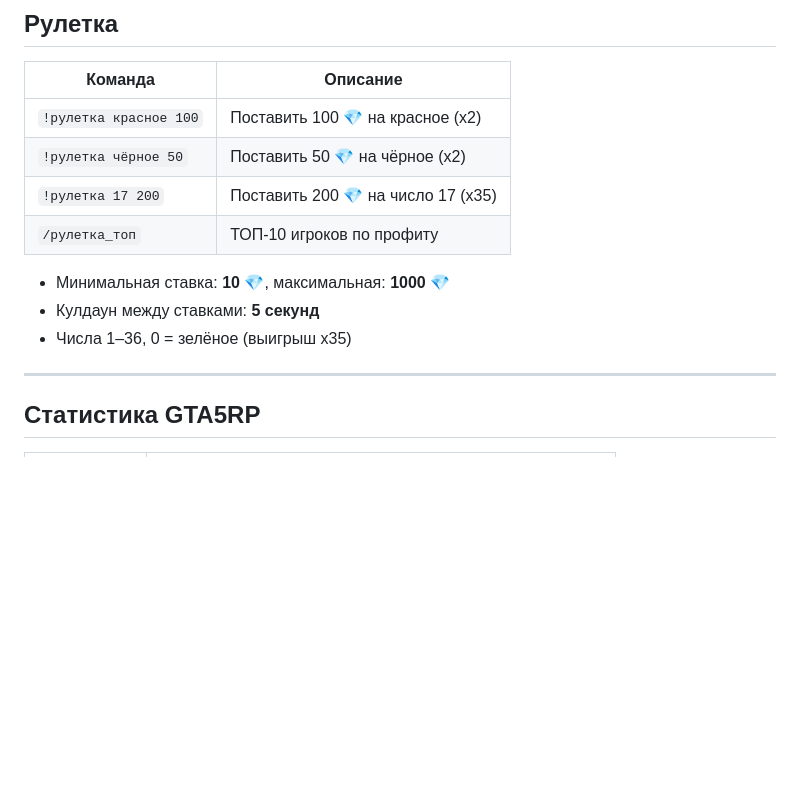
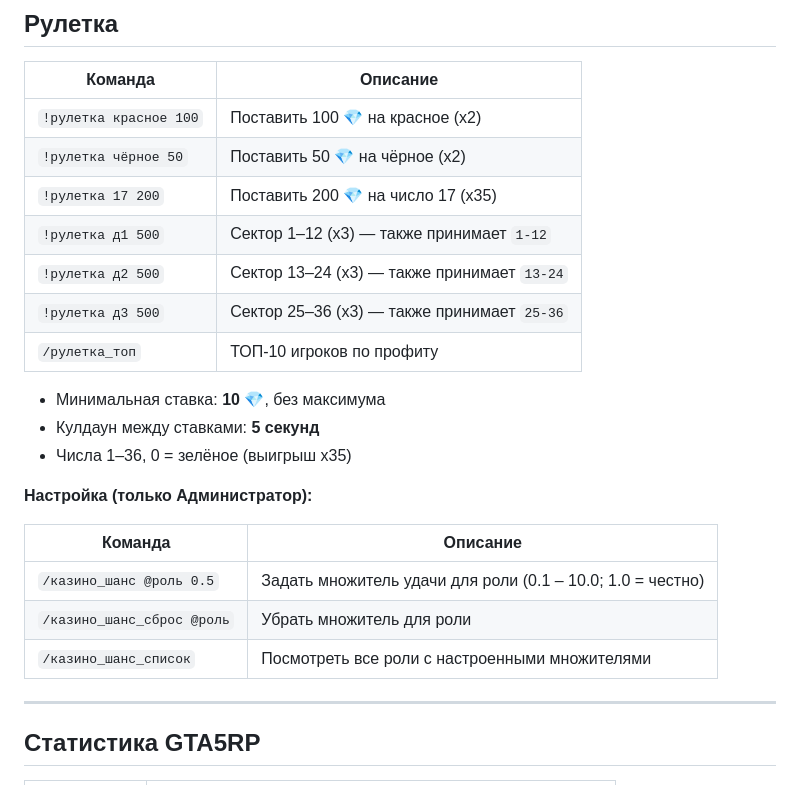
Before and after one commit to vovafes/moriarty-helper, a Markdown page: README.md, the part around the change. Rendered like a GitHub page; blank space fills up the shorter version.

Commit message:
docs: update README — roulette sectors, no stake cap, casino luck commands
Co-Authored-By: Claude Sonnet 4.6 <noreply@anthropic.com>

```diff
--- a/README.md
+++ b/README.md
@@ -270,11 +270,22 @@
 | `!рулетка красное 100` | Поставить 100 💎 на красное (x2) |
 | `!рулетка чёрное 50` | Поставить 50 💎 на чёрное (x2) |
 | `!рулетка 17 200` | Поставить 200 💎 на число 17 (x35) |
+| `!рулетка д1 500` | Сектор 1–12 (x3) — также принимает `1-12` |
+| `!рулетка д2 500` | Сектор 13–24 (x3) — также принимает `13-24` |
+| `!рулетка д3 500` | Сектор 25–36 (x3) — также принимает `25-36` |
 | `/рулетка_топ` | ТОП-10 игроков по профиту |
 
-- Минимальная ставка: **10** 💎, максимальная: **1000** 💎
+- Минимальная ставка: **10** 💎, без максимума
 - Кулдаун между ставками: **5 секунд**
 - Числа 1–36, 0 = зелёное (выигрыш x35)
+
+**Настройка (только Администратор):**
+
+| Команда | Описание |
+|---|---|
+| `/казино_шанс @роль 0.5` | Задать множитель удачи для роли (0.1 – 10.0; 1.0 = честно) |
+| `/казино_шанс_сброс @роль` | Убрать множитель для роли |
+| `/казино_шанс_список` | Посмотреть все роли с настроенными множителями |
 
 ---
 
```
